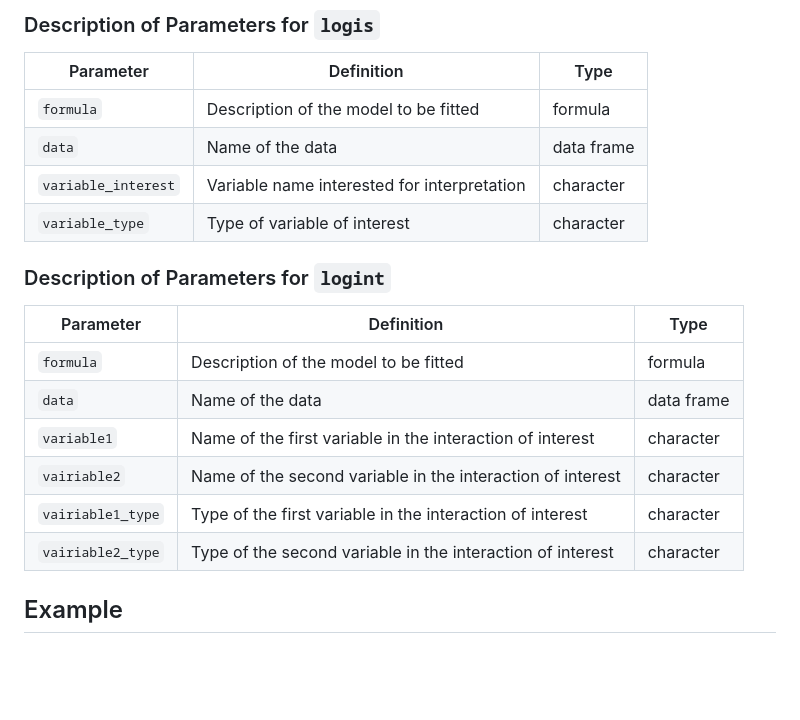
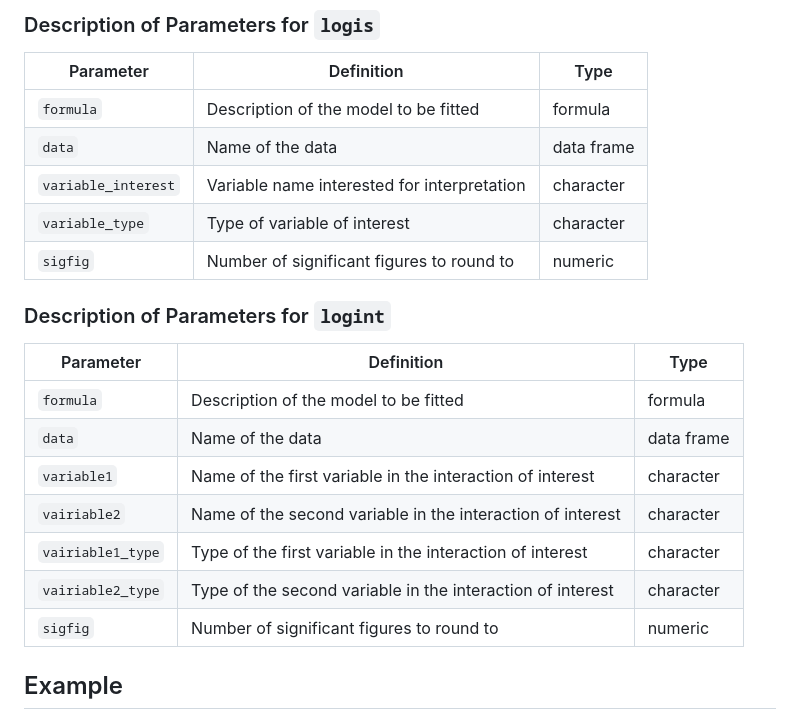
Before and after one commit to BelinaJang/logiSense, a Markdown page: README.md, the part around the change. Rendered like a GitHub page; blank space fills up the shorter version.

```diff
--- a/README.md
+++ b/README.md
@@ -44,6 +44,7 @@ The `logis` and `logint` functions in `logiSense` require specific arguments, in
 | `data`             | Name of the data                        | data frame |
 | `variable_interest`| Variable name interested for interpretation | character |
 | `variable_type`    | Type of variable of interest             | character  |
+| `sigfig`    | Number of significant figures to round to        | numeric  |
 
 ### Description of Parameters for `logint`
 
@@ -55,6 +56,8 @@ The `logis` and `logint` functions in `logiSense` require specific arguments, in
 | `vairiable2`   | Name of the second variable in the interaction of interest | character |
 | `vairiable1_type`   | Type of the first variable in the interaction of interest | character |
 | `vairiable2_type`   | Type of the second variable in the interaction of interest | character |
+| `sigfig`    | Number of significant figures to round to        | numeric  |
+
 
 
 ## Example
```
